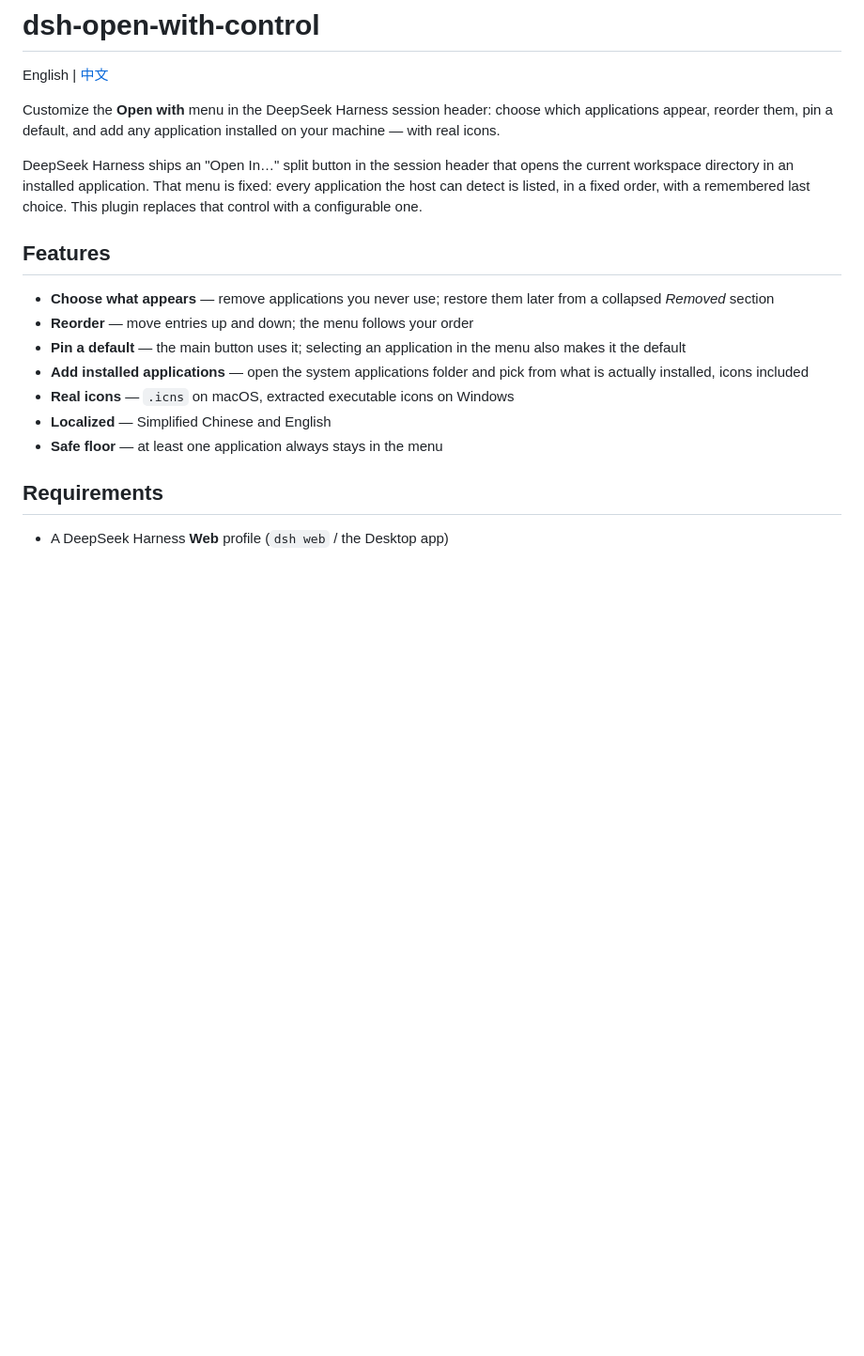
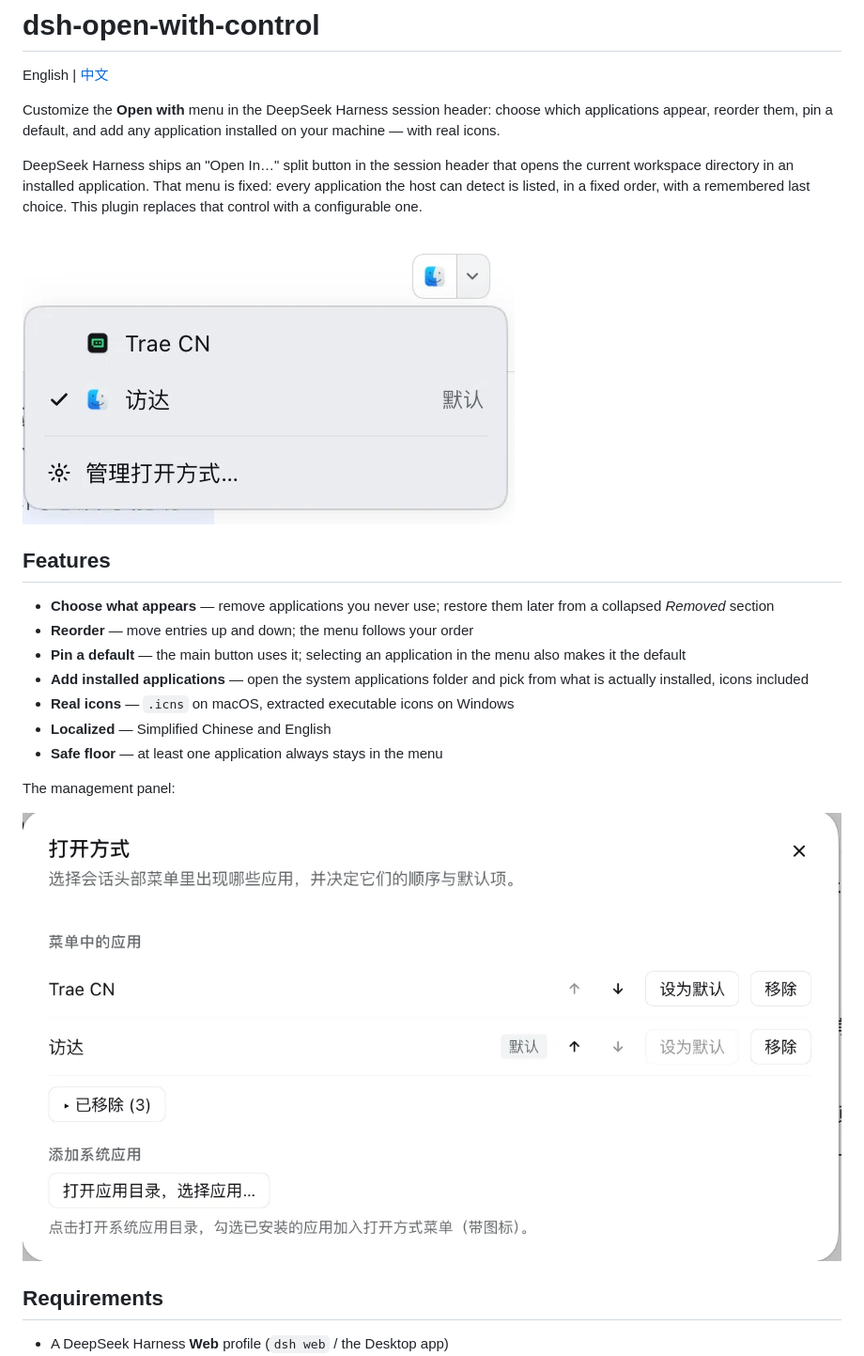
Before and after one commit to doubility/dsh-open-with-control, a Markdown page: README.md, the part around the change. Shown at 94% size. Rendered like a GitHub page; pictures changed too: assets/manage.png (added), assets/menu.png (added); blank space fills up the shorter version.

```diff
--- a/README.md
+++ b/README.md
@@ -5,6 +5,8 @@ English | [中文](README.zh.md)
 Customize the **Open with** menu in the DeepSeek Harness session header: choose which applications appear, reorder them, pin a default, and add any application installed on your machine — with real icons.
 
 DeepSeek Harness ships an "Open In…" split button in the session header that opens the current workspace directory in an installed application. That menu is fixed: every application the host can detect is listed, in a fixed order, with a remembered last choice. This plugin replaces that control with a configurable one.
+
+![The Open with menu listing two applications, with the current default marked and a Manage open with… row](assets/menu.png)
 
 ## Features
 
@@ -15,6 +17,10 @@ DeepSeek Harness ships an "Open In…" split button in the session header that o
 - **Real icons** — `.icns` on macOS, extracted executable icons on Windows
 - **Localized** — Simplified Chinese and English
 - **Safe floor** — at least one application always stays in the menu
+
+The management panel:
+
+![The management panel: applications in the menu with reorder and remove controls, a collapsed removed section, and the system application picker](assets/manage.png)
 
 ## Requirements
 
```
Also changed, not shown: README.zh.md (+6 -0 lines), 2 other files.
